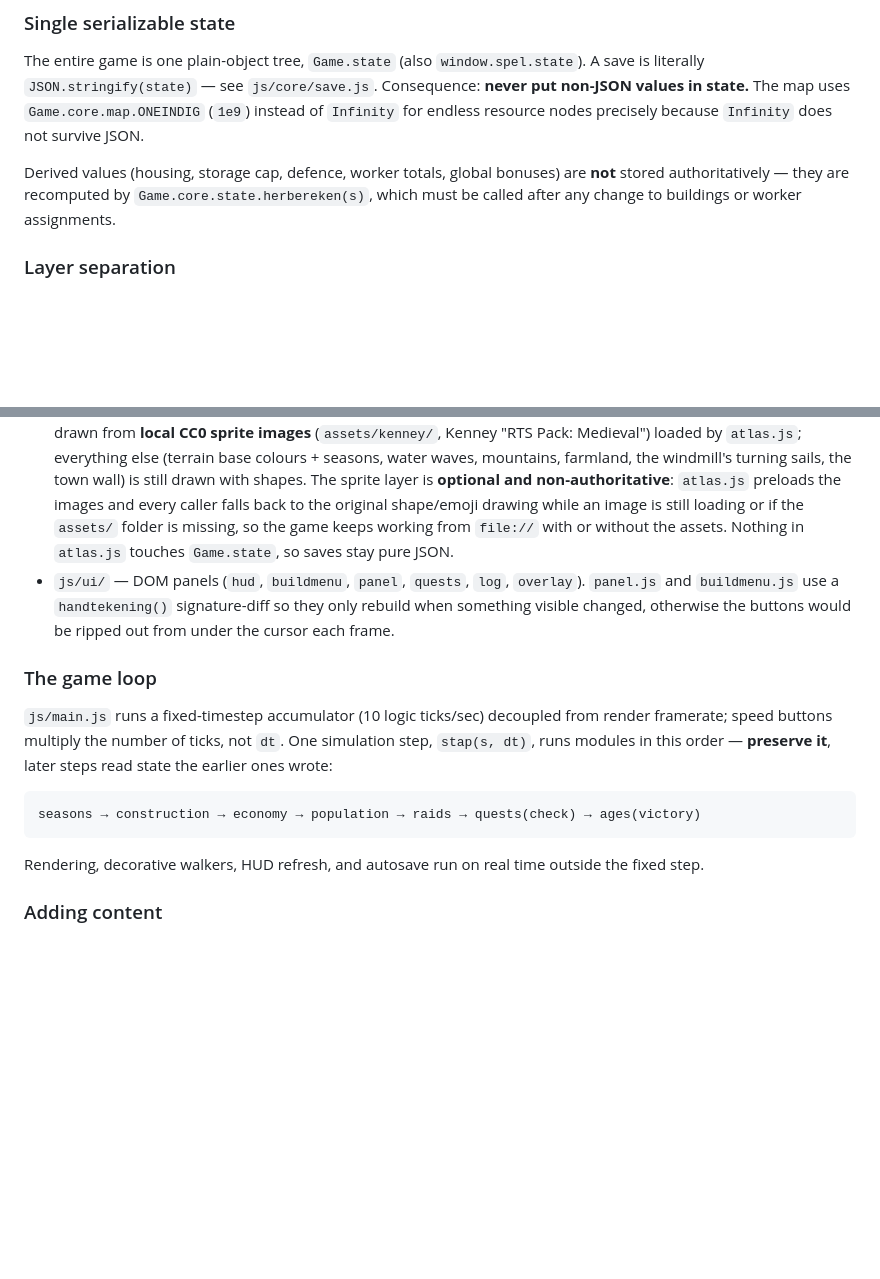
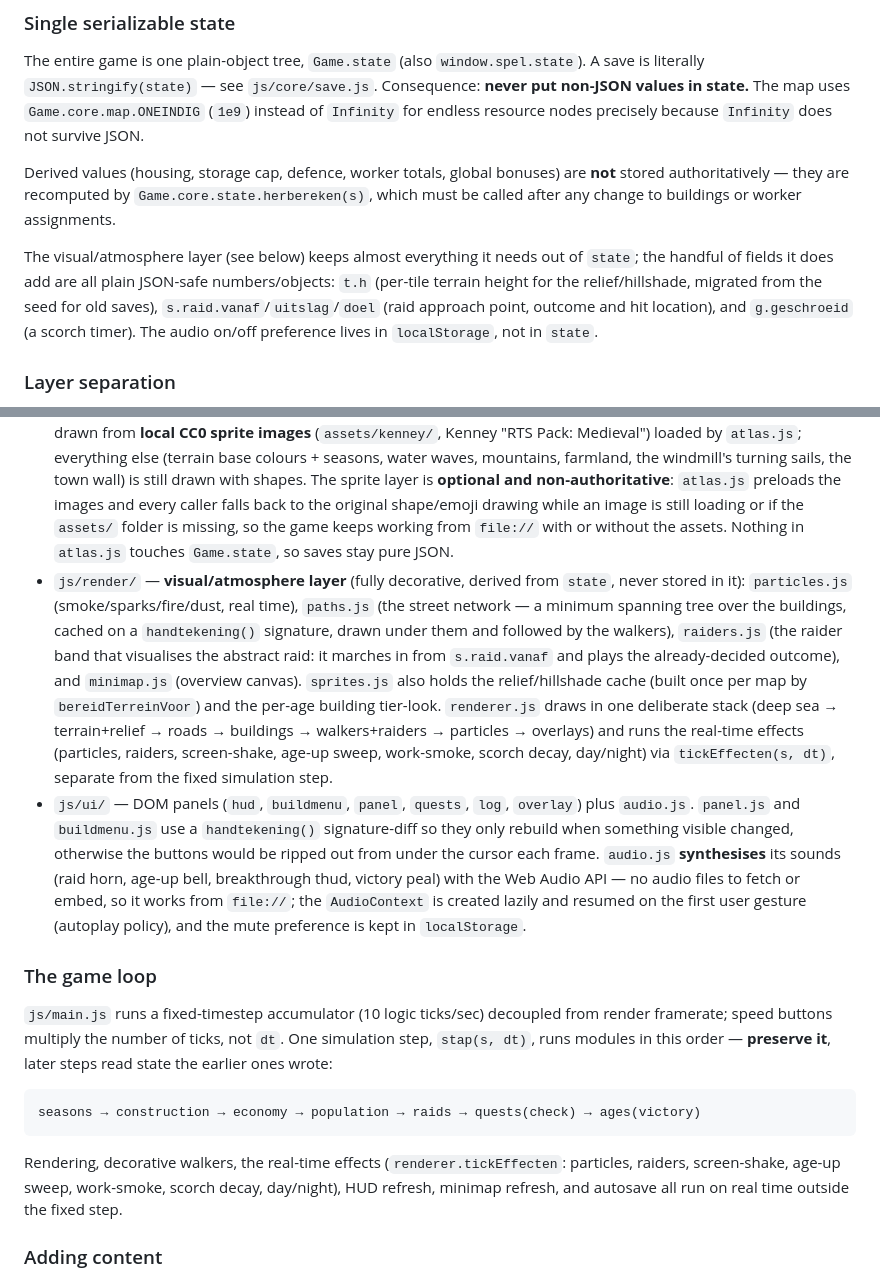
Before and after one commit to Agjan0612/Spelletje, a Markdown page: CLAUDE.md, 2 parts joined by grey strips. Drawn GitHub-style; blank space fills up the shorter version.

Commit message:
CLAUDE.md bijwerken voor de visuele/sfeer-laag
Documenteert de nieuwe render-modules (particles, paths, raiders, minimap),
de audio-laag (ui/audio.js, Web Audio-synthese), de platte JSON-veilige
state-velden die de visuele laag toevoegt (t.h, s.raid.vanaf/uitslag/doel,
g.geschroeid) en de echte-tijd effectenstap renderer.tickEffecten.

Co-Authored-By: Claude Opus 4.8 <noreply@anthropic.com>
Claude-Session: https://claude.ai/code/session_01L99tTFoiAX3jxs8NL18bao

````diff
--- a/CLAUDE.md
+++ b/CLAUDE.md
@@ -27,12 +27,15 @@ The entire game is one plain-object tree, `Game.state` (also `window.spel.state`
 
 Derived values (housing, storage cap, defence, worker totals, global bonuses) are **not** stored authoritatively — they are recomputed by `Game.core.state.herbereken(s)`, which must be called after any change to buildings or worker assignments.
 
+The visual/atmosphere layer (see below) keeps almost everything it needs out of `state`; the handful of fields it does add are all plain JSON-safe numbers/objects: `t.h` (per-tile terrain height for the relief/hillshade, migrated from the seed for old saves), `s.raid.vanaf`/`uitslag`/`doel` (raid approach point, outcome and hit location), and `g.geschroeid` (a scorch timer). The audio on/off preference lives in `localStorage`, not in `state`.
+
 ### Layer separation
 
 - `js/config/` — **pure data**, the balance knobs. `buildings.js` is the heart (costs, production `wint`/`maakt`, worker slots, placement rules). Also `resources.js`, `jobs.js`, `ages.js` (age-up requirements + victory), `quests.js` (objective list).
 - `js/core/` — the simulation. Each module owns one concern and exposes a `tick(s, dt)` where relevant: `economy` (production/crafting/upkeep/storage), `population` (food/happiness/growth/jobs), `seasons`, `raids`, `construction`, `ages`, plus `map` (generation), `state`, `rng` (seeded), `save`.
 - `js/render/` — canvas drawing (`camera`, `sprites`, `renderer`, `atlas`). Buildings, trees, rocks and villagers are drawn from **local CC0 sprite images** (`assets/kenney/`, Kenney "RTS Pack: Medieval") loaded by `atlas.js`; everything else (terrain base colours + seasons, water waves, mountains, farmland, the windmill's turning sails, the town wall) is still drawn with shapes. The sprite layer is **optional and non-authoritative**: `atlas.js` preloads the images and every caller falls back to the original shape/emoji drawing while an image is still loading or if the `assets/` folder is missing, so the game keeps working from `file://` with or without the assets. Nothing in `atlas.js` touches `Game.state`, so saves stay pure JSON.
-- `js/ui/` — DOM panels (`hud`, `buildmenu`, `panel`, `quests`, `log`, `overlay`). `panel.js` and `buildmenu.js` use a `handtekening()` signature-diff so they only rebuild when something visible changed, otherwise the buttons would be ripped out from under the cursor each frame.
+- `js/render/` — **visual/atmosphere layer** (fully decorative, derived from `state`, never stored in it): `particles.js` (smoke/sparks/fire/dust, real time), `paths.js` (the street network — a minimum spanning tree over the buildings, cached on a `handtekening()` signature, drawn under them and followed by the walkers), `raiders.js` (the raider band that visualises the abstract raid: it marches in from `s.raid.vanaf` and plays the already-decided outcome), and `minimap.js` (overview canvas). `sprites.js` also holds the relief/hillshade cache (built once per map by `bereidTerreinVoor`) and the per-age building tier-look. `renderer.js` draws in one deliberate stack (deep sea → terrain+relief → roads → buildings → walkers+raiders → particles → overlays) and runs the real-time effects (particles, raiders, screen-shake, age-up sweep, work-smoke, scorch decay, day/night) via `tickEffecten(s, dt)`, separate from the fixed simulation step.
+- `js/ui/` — DOM panels (`hud`, `buildmenu`, `panel`, `quests`, `log`, `overlay`) plus `audio.js`. `panel.js` and `buildmenu.js` use a `handtekening()` signature-diff so they only rebuild when something visible changed, otherwise the buttons would be ripped out from under the cursor each frame. `audio.js` **synthesises** its sounds (raid horn, age-up bell, breakthrough thud, victory peal) with the Web Audio API — no audio files to fetch or embed, so it works from `file://`; the `AudioContext` is created lazily and resumed on the first user gesture (autoplay policy), and the mute preference is kept in `localStorage`.
 
 ### The game loop
 
@@ -42,7 +45,7 @@ Derived values (housing, storage cap, defence, worker totals, global bonuses) ar
 seasons → construction → economy → population → raids → quests(check) → ages(victory)
 ```
 
-Rendering, decorative walkers, HUD refresh, and autosave run on real time outside the fixed step.
+Rendering, decorative walkers, the real-time effects (`renderer.tickEffecten`: particles, raiders, screen-shake, age-up sweep, work-smoke, scorch decay, day/night), HUD refresh, minimap refresh, and autosave all run on real time outside the fixed step.
 
 ### Adding content
 
````
